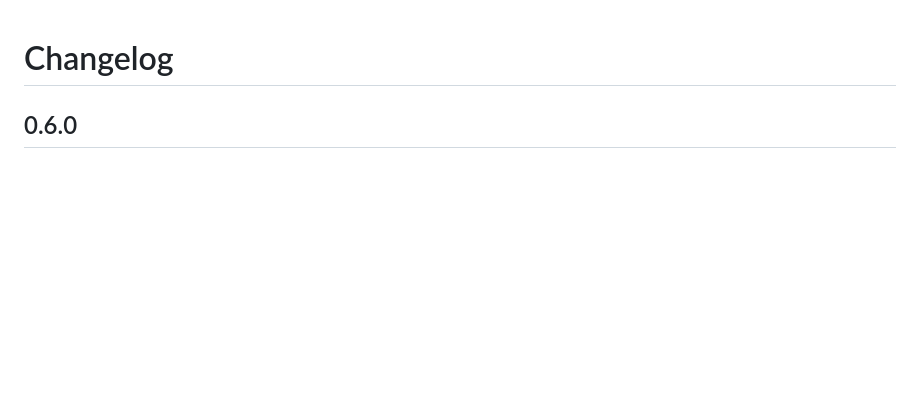
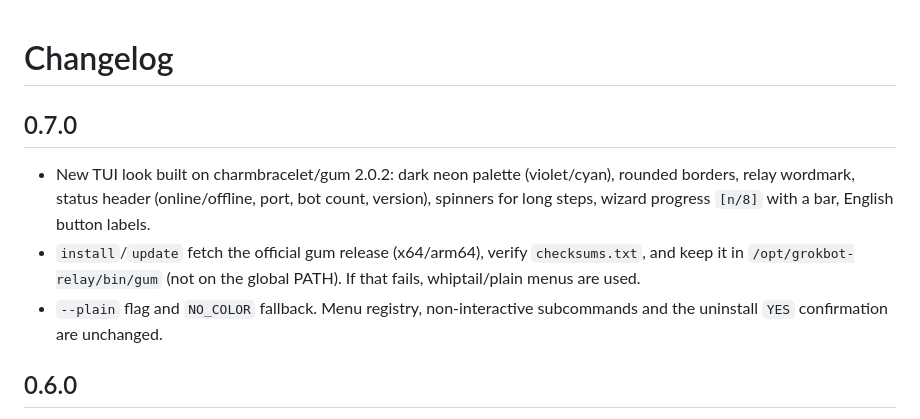
Before and after one commit to devicki/grokbot-relay, a Markdown page: CHANGELOG.md, the part around the change. Drawn GitHub-style; blank space fills up the shorter version.

```diff
--- a/CHANGELOG.md
+++ b/CHANGELOG.md
@@ -1,4 +1,9 @@
 # Changelog
+
+## 0.7.0
+- New TUI look built on charmbracelet/gum 2.0.2: dark neon palette (violet/cyan), rounded borders, relay wordmark, status header (online/offline, port, bot count, version), spinners for long steps, wizard progress `[n/8]` with a bar, English button labels.
+- `install`/`update` fetch the official gum release (x64/arm64), verify `checksums.txt`, and keep it in `/opt/grokbot-relay/bin/gum` (not on the global PATH). If that fails, whiptail/plain menus are used.
+- `--plain` flag and `NO_COLOR` fallback. Menu registry, non-interactive subcommands and the uninstall `YES` confirmation are unchanged.
 
 ## 0.6.0
 - Private Node runtime: `install` downloads the official Node 24 linux tarball (x64/arm64) from nodejs.org, verifies SHASUMS256, extracts to `/opt/grokbot-relay/node`. Never on the global PATH; the CLI and the systemd unit (`Environment=PATH=...`) use it. No Node needed beforehand (curl, tar, sha256sum only).
```
Also changed, not shown: README.ko.md (+8 -4 lines), README.md (+8 -4 lines), docs/tui-main.png (added), docs/tui-wizard.png (added), 4 other files.
